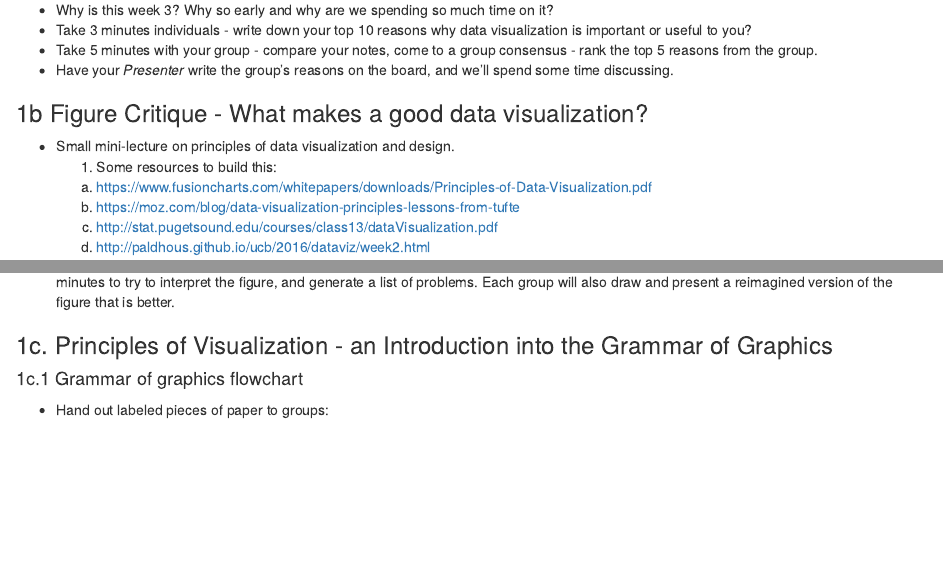
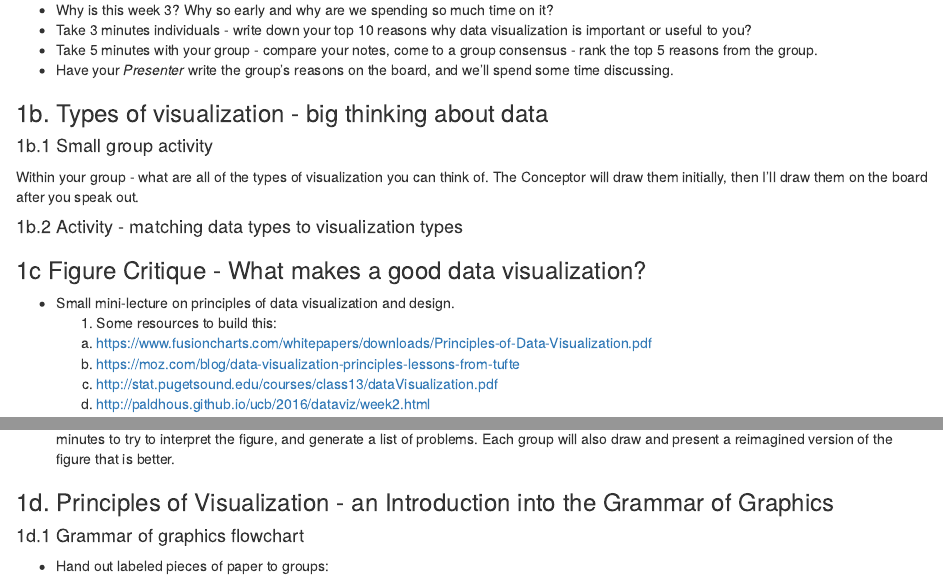
Before and after one commit to keatonwilson/biostats, an R Markdown document (Modules/Data Visualization Module.Rmd): the page in a window 1100 px wide, from 840 px down, and a second part further down, joined at a grey line. Rendered offline with R 4.5, knitr and Pandoc, with nearby package versions; some code elsewhere in the file could not run offline.

Commit message:
Small changes to viz module, based on Ed's suggestions.

```diff
--- a/Modules/Data Visualization Module.Rmd
+++ b/Modules/Data Visualization Module.Rmd
@@ -49,7 +48,16 @@ http://www.r-graph-gallery.com/123-circular-plot-circlize-package-2/
   * Take 5 minutes with your group - compare your notes, come to a group consensus - rank the top 5 reasons from the group.
   * Have your *Presenter* write the group's reasons on the board, and we'll spend some time discussing.
 
-### 1b Figure Critique - What makes a good data visualization?
+### 1b. Types of visualization - big thinking about data
+
+#### 1b.1 Small group activity
+  Within your group - what are all of the types of visualization you can think of. The Conceptor will draw them initially, then I'll draw them on the board after you speak out.
+
+#### 1b.2 Activity - matching data types to visualization types
+
+
+
+### 1c Figure Critique - What makes a good data visualization?
   * Small mini-lecture on principles of data visualization and design.
     1. Some resources to build this:
       a. https://www.fusioncharts.com/whitepapers/downloads/Principles-of-Data-Visualization.pdf
@@ -72,8 +80,8 @@ Figures:
       will be passed a figure, students will take 10 minutes to try to interpret the figure, and
       generate a list of problems. Each group will also draw and present a reimagined version of the       figure that is better.
 
-### 1c. Principles of Visualization - an Introduction into the Grammar of Graphics
-#### 1c.1 Grammar of graphics flowchart
+### 1d. Principles of Visualization - an Introduction into the Grammar of Graphics
+#### 1d.1 Grammar of graphics flowchart
   * Hand out labeled pieces of paper to groups:
       1. A fake data frame  - a good resource for this might be the msleep data set (loaded with tidyverse)
       2. A series of mappings based on that data frame (aesthetics) - this is sometimes a hard concept. Think about ways to visually represent the data.
```
Also changed, not shown: Modules/Data_Visualization_Module.html, Modules/Data Visualization Module.Rmd (3 more changed lines).
